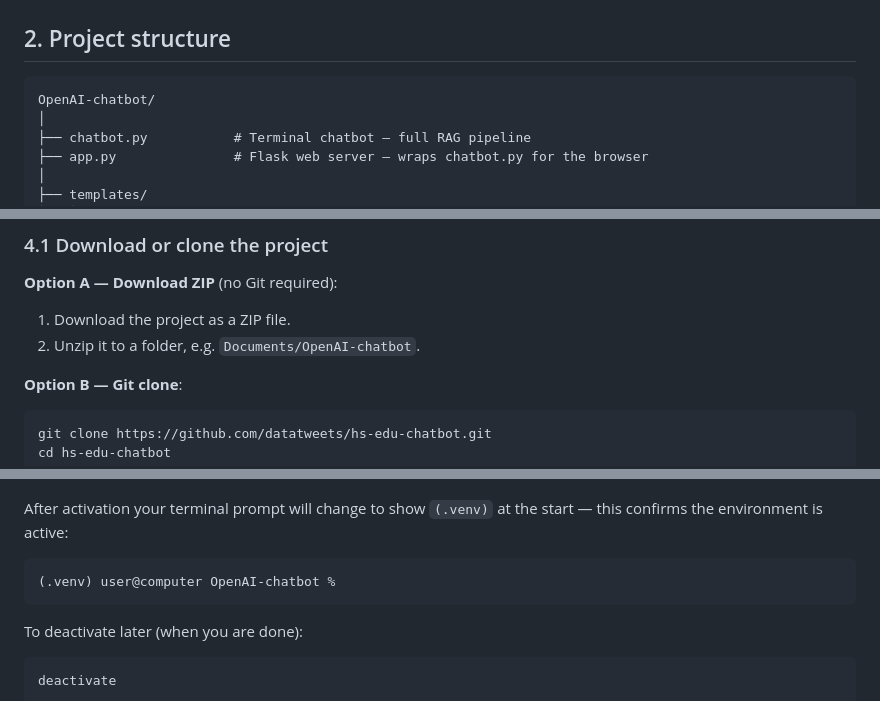
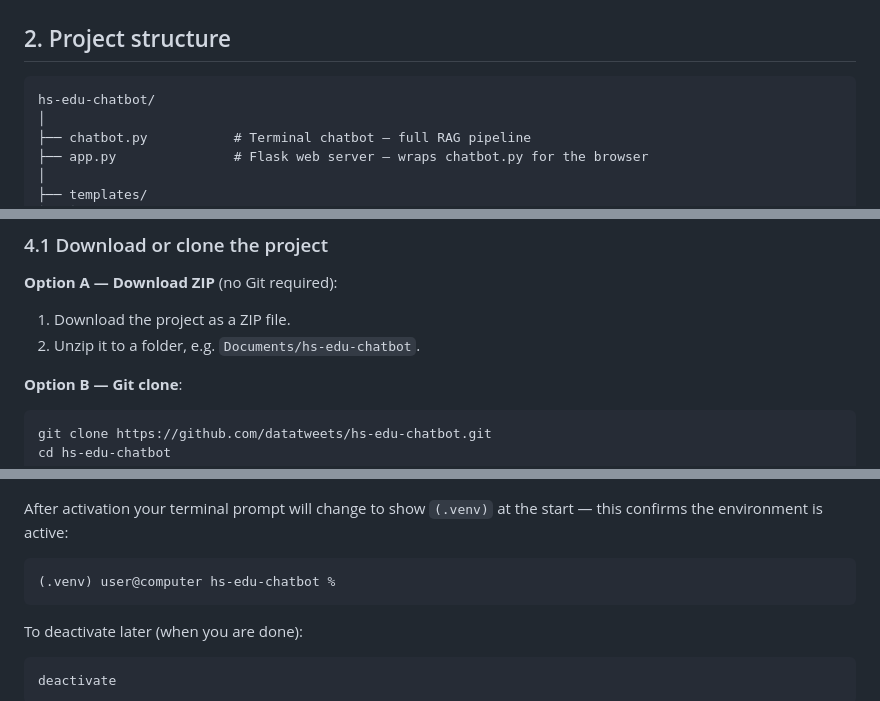
Before and after one commit to datatweets/hs-edu-chatbot, a Markdown page: README.md, 3 parts joined by grey strips. Rendered like a GitHub page.

Commit message:
Fix remaining OpenAI-chatbot references to hs-edu-chatbot

````diff
--- a/README.md
+++ b/README.md
@@ -85,7 +85,7 @@ policies.txt
 ## 2. Project structure
 
 ```
-OpenAI-chatbot/
+hs-edu-chatbot/
 │
 ├── chatbot.py           # Terminal chatbot — full RAG pipeline
 ├── app.py               # Flask web server — wraps chatbot.py for the browser
@@ -141,7 +141,7 @@ pip --version
 
 **Option A — Download ZIP** (no Git required):
 1. Download the project as a ZIP file.
-2. Unzip it to a folder, e.g. `Documents/OpenAI-chatbot`.
+2. Unzip it to a folder, e.g. `Documents/hs-edu-chatbot`.
 
 **Option B — Git clone**:
 ```bash
@@ -202,7 +202,7 @@ After activation your terminal prompt will change to show `(.venv)` at the
 start — this confirms the environment is active:
 
 ```
-(.venv) user@computer OpenAI-chatbot %
+(.venv) user@computer hs-edu-chatbot %
 ```
 
 To deactivate later (when you are done):
````
